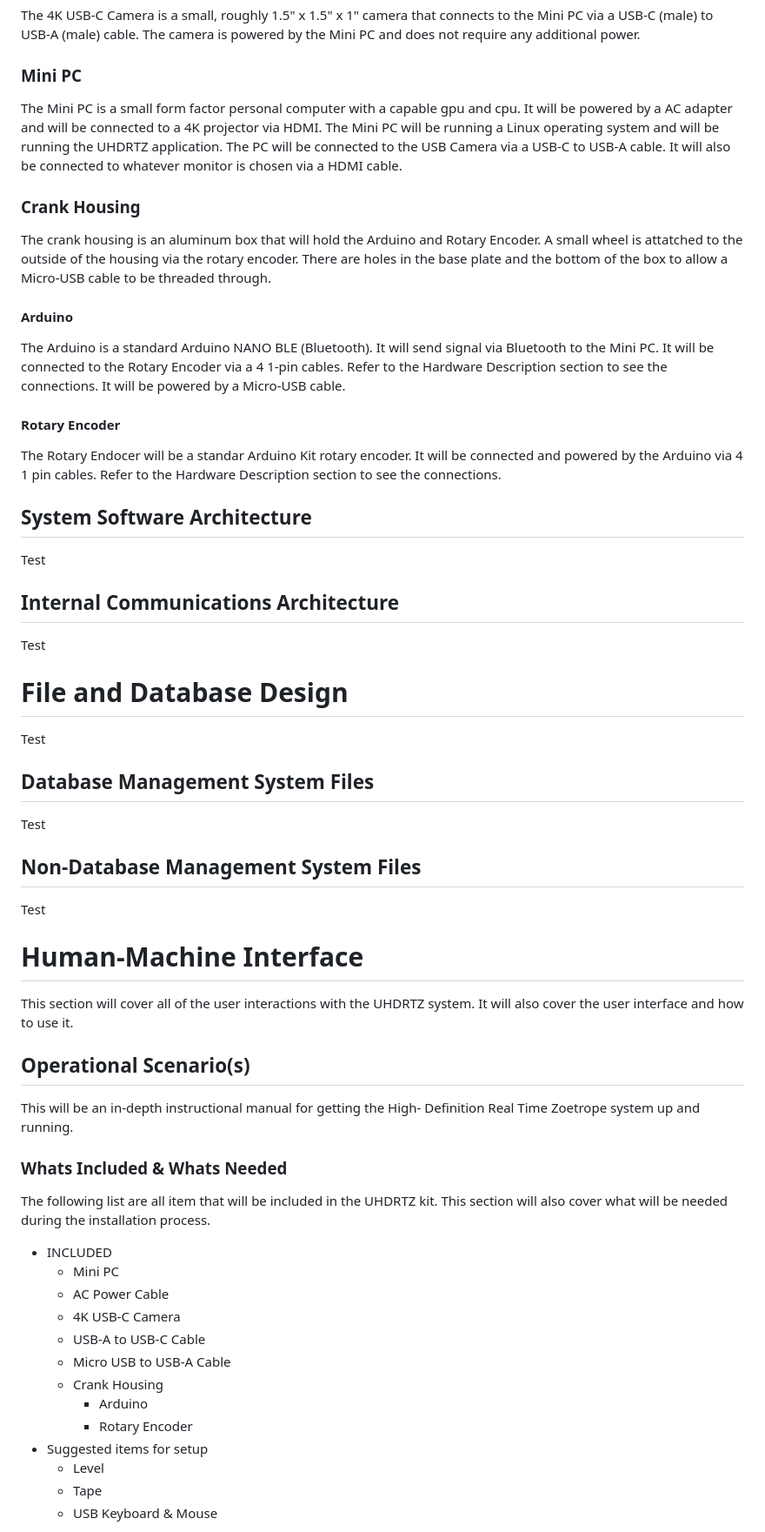
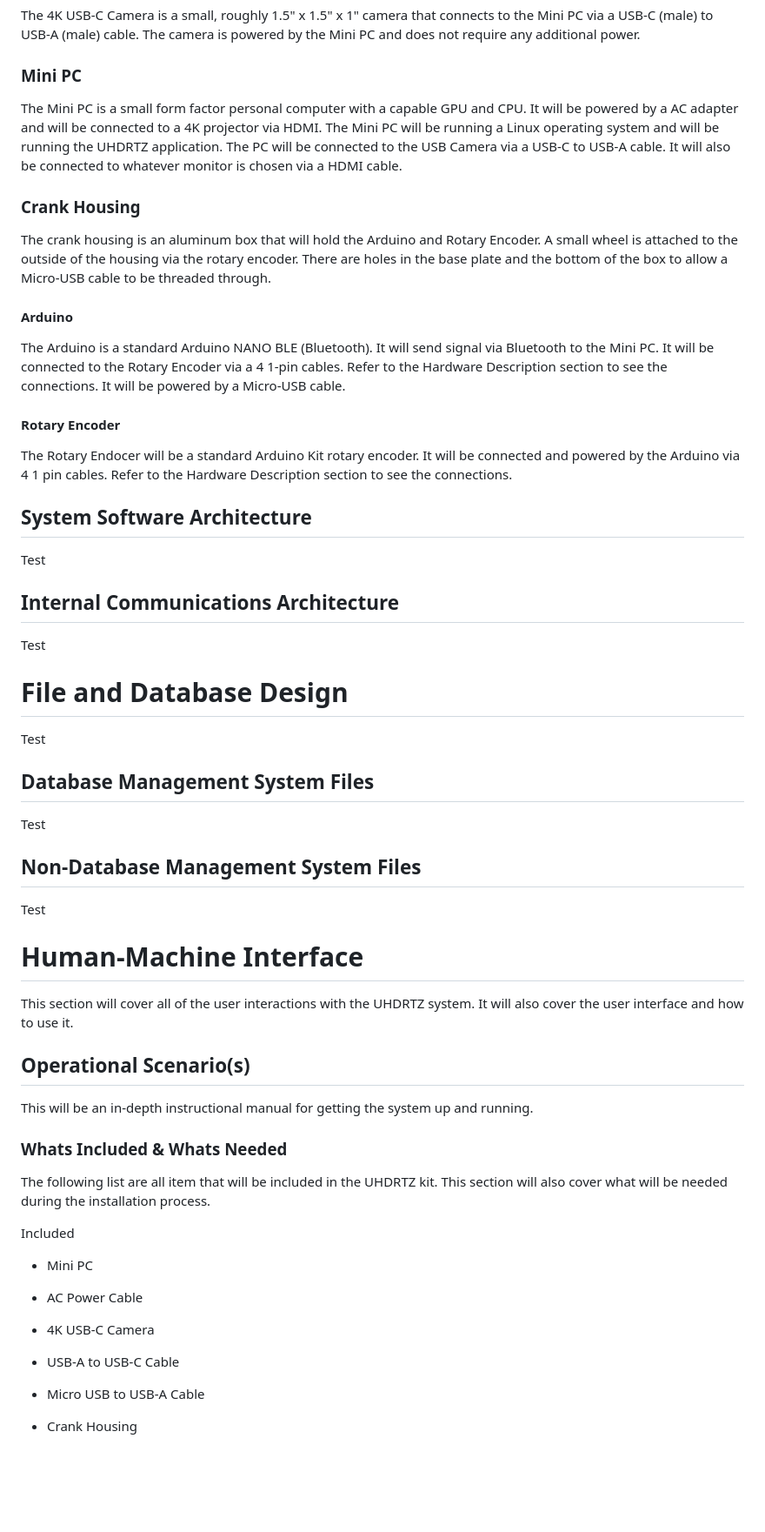
Before and after one commit to MickHarrigan/uhdrtz-rust, a Markdown page: docs/sdd/sdd.md, the part around one of its changes. Shown at 87% size. Drawn GitHub-style; blank space fills up the shorter version.

```diff
--- a/docs/sdd/sdd.md
+++ b/docs/sdd/sdd.md
@@ -55,32 +72,39 @@ The 4K USB-C Camera is a small, roughly 1.5" x 1.5" x 1" camera that connects to
 
 ### Mini PC
 
-The Mini PC is a small form factor personal computer with a capable gpu and cpu. It will be powered by a AC adapter and will be connected to a 4K projector via HDMI. The Mini PC will be running a Linux operating system and will be running the UHDRTZ application. The PC will be connected to the USB Camera via a USB-C to USB-A cable. It will also be connected to whatever monitor is chosen via a HDMI cable.
+The Mini PC is a small form factor personal computer with a capable GPU and CPU. It will be powered by a AC adapter and will be connected to a 4K projector via HDMI. The Mini PC will be running a Linux operating system and will be running the UHDRTZ application. The PC will be connected to the USB Camera via a USB-C to USB-A cable. It will also be connected to whatever monitor is chosen via a HDMI cable.
+
 ### Crank Housing
 
-The crank housing is an aluminum box that will hold the Arduino and Rotary Encoder. A small wheel is attatched to the outside of the housing via the rotary encoder. There are holes in the base plate and the bottom of the box to allow a Micro-USB cable to be threaded through.
+The crank housing is an aluminum box that will hold the Arduino and Rotary Encoder. A small wheel is attached to the outside of the housing via the rotary encoder. There are holes in the base plate and the bottom of the box to allow a Micro-USB cable to be threaded through.
+
 #### Arduino
 
 The Arduino is a standard Arduino NANO BLE (Bluetooth). It will send signal via Bluetooth to the Mini PC. It will be connected to the Rotary Encoder via a 4 1-pin cables. Refer to the Hardware Description section to see the connections. It will be powered by a Micro-USB cable.
 
 #### Rotary Encoder
 
-The Rotary Endocer will be a standar Arduino Kit rotary encoder. It will be connected and powered by the Arduino via 4 1 pin cables. Refer to the Hardware Description section to see the connections.
+The Rotary Endocer will be a standard Arduino Kit rotary encoder. It will be connected and powered by the Arduino via 4 1 pin cables. Refer to the Hardware Description section to see the connections.
 
 
 ## System Software Architecture
+
 Test
 
 ## Internal Communications Architecture
+
 Test
 
 # File and Database Design
+
 Test
 
 ## Database Management System Files
+
 Test
 
 ## Non-Database Management System Files
+
 Test
 
 # Human-Machine Interface
@@ -88,20 +112,24 @@ Test
 This section will cover all of the user interactions with the UHDRTZ system. It will also cover the user interface and how to use it.
 
 ## Operational Scenario(s)
-This will be an in-depth instructional manual for getting the High- Definition Real Time Zoetrope system up and running.
+
+This will be an in-depth instructional manual for getting the system up and running.
 
 ### Whats Included & Whats Needed
+
 The following list are all item that will be included in the UHDRTZ kit. This section will also cover what will be needed during the installation process.
-- INCLUDED
-    - Mini PC
-    - AC Power Cable
-    - 4K USB-C Camera
-    - USB-A to USB-C Cable
-    - Micro USB to USB-A Cable
-    - Crank Housing
-        - Arduino
-        - Rotary Encoder
-- Suggested items for setup
-    - Level
-    - Tape
-    - USB Keyboard & Mouse
+
+Included
+
+- Mini PC
+
+- AC Power Cable
+
+- 4K USB-C Camera
+
+- USB-A to USB-C Cable
+
+- Micro USB to USB-A Cable
+
+- Crank Housing
+
```
Also changed, not shown: other parts of docs/sdd/sdd.md (+45 -19 lines).
